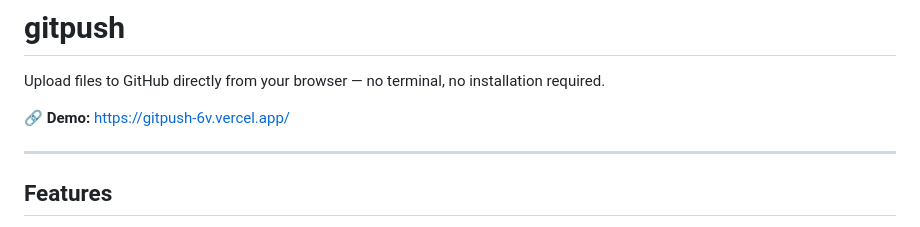
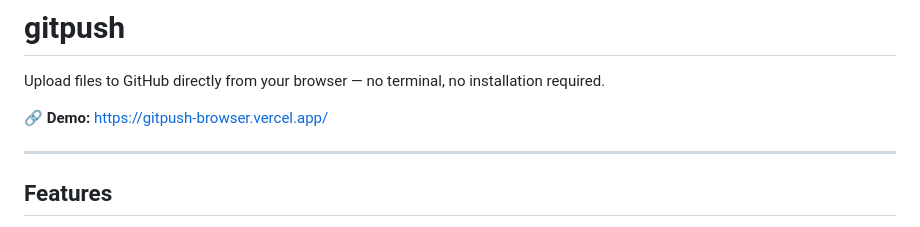
Before and after one commit to andiasriefail2004/GithubPush-Browser, a Markdown page: README.md, the part around the change. Rendered like a GitHub page.

Commit message:
Update demo link in README.md

```diff
--- a/README.md
+++ b/README.md
@@ -2,7 +2,7 @@
 
 Upload files to GitHub directly from your browser — no terminal, no installation required.
 
-🔗 **Demo:** https://gitpush-6v.vercel.app/
+🔗 **Demo:** https://gitpush-browser.vercel.app/
 
 ---
 
```
